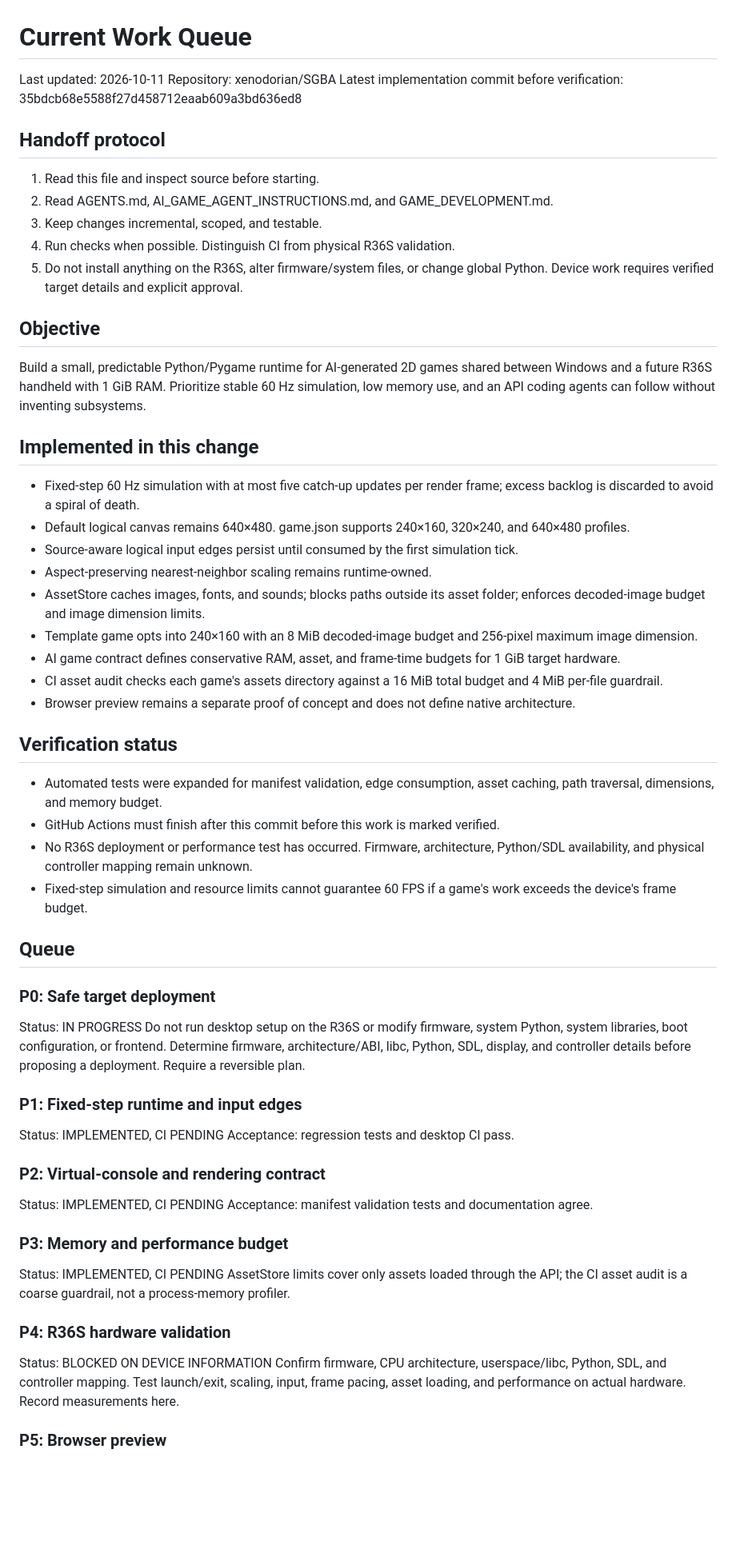
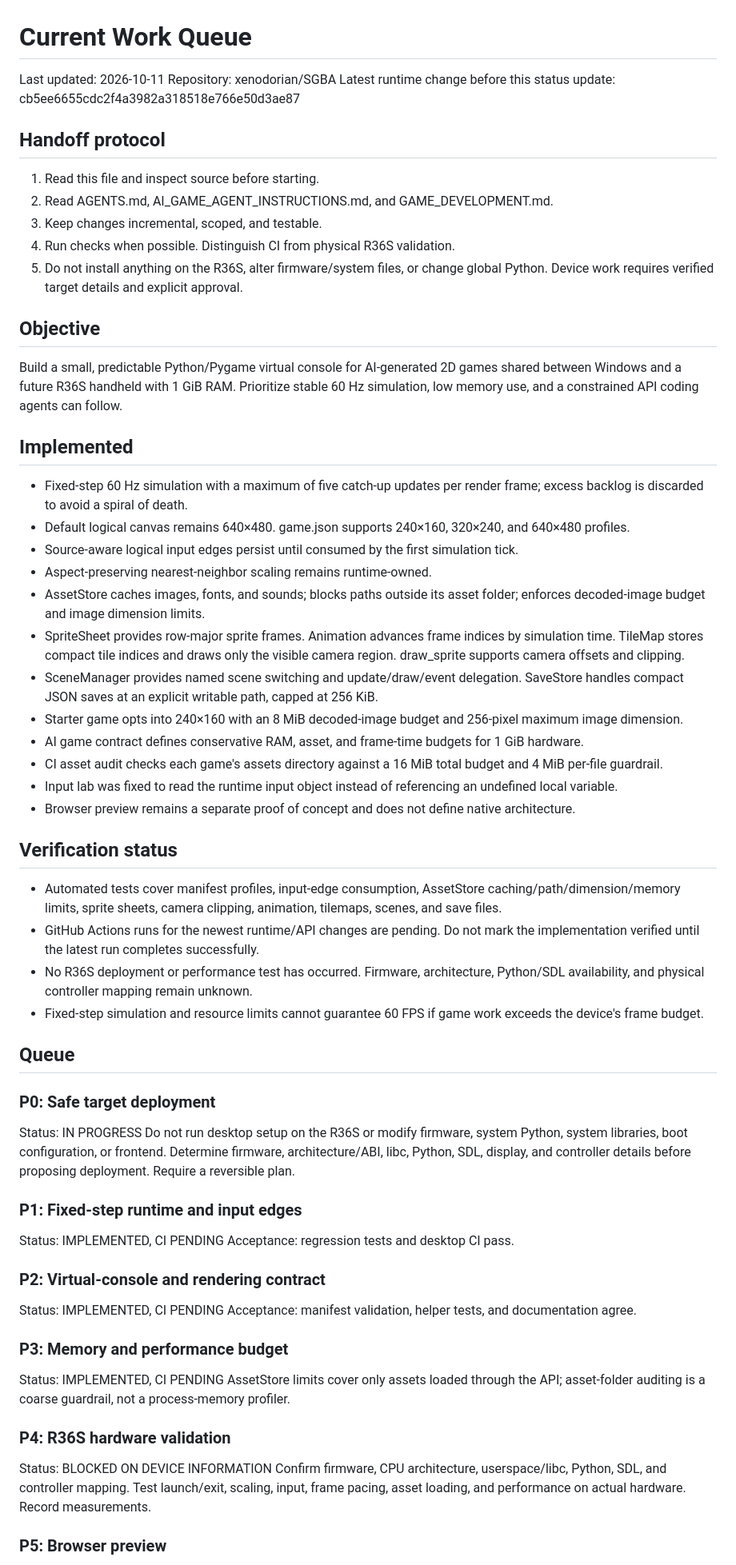
Before and after one commit to xenodorian/SGBA, a Markdown page: Current_Work.md, the part around one of its changes. Shown at 80% size. Rendered like a GitHub page; blank space fills up the shorter version.

Commit message:
Update handoff queue for lightweight virtual console APIs

```diff
--- a/Current_Work.md
+++ b/Current_Work.md
@@ -2,7 +2,7 @@
 
 Last updated: 2026-10-11
 Repository: xenodorian/SGBA
-Latest implementation commit before verification: 35bdcb68e5588f27d458712eaab609a3bd636ed8
+Latest runtime change before this status update: cb5ee6655cdc2f4a3982a318518e766e50d3ae87
 
 ## Handoff protocol
 1. Read this file and inspect source before starting.
@@ -12,30 +12,33 @@ Latest implementation commit before verification: 35bdcb68e5588f27d458712eaab609
 5. Do not install anything on the R36S, alter firmware/system files, or change global Python. Device work requires verified target details and explicit approval.
 
 ## Objective
-Build a small, predictable Python/Pygame runtime for AI-generated 2D games shared between Windows and a future R36S handheld with 1 GiB RAM. Prioritize stable 60 Hz simulation, low memory use, and an API coding agents can follow without inventing subsystems.
+Build a small, predictable Python/Pygame virtual console for AI-generated 2D games shared between Windows and a future R36S handheld with 1 GiB RAM. Prioritize stable 60 Hz simulation, low memory use, and a constrained API coding agents can follow.
 
-## Implemented in this change
-- Fixed-step 60 Hz simulation with at most five catch-up updates per render frame; excess backlog is discarded to avoid a spiral of death.
+## Implemented
+- Fixed-step 60 Hz simulation with a maximum of five catch-up updates per render frame; excess backlog is discarded to avoid a spiral of death.
 - Default logical canvas remains 640×480. game.json supports 240×160, 320×240, and 640×480 profiles.
 - Source-aware logical input edges persist until consumed by the first simulation tick.
 - Aspect-preserving nearest-neighbor scaling remains runtime-owned.
 - AssetStore caches images, fonts, and sounds; blocks paths outside its asset folder; enforces decoded-image budget and image dimension limits.
-- Template game opts into 240×160 with an 8 MiB decoded-image budget and 256-pixel maximum image dimension.
-- AI game contract defines conservative RAM, asset, and frame-time budgets for 1 GiB target hardware.
+- SpriteSheet provides row-major sprite frames. Animation advances frame indices by simulation time. TileMap stores compact tile indices and draws only the visible camera region. draw_sprite supports camera offsets and clipping.
+- SceneManager provides named scene switching and update/draw/event delegation. SaveStore handles compact JSON saves at an explicit writable path, capped at 256 KiB.
+- Starter game opts into 240×160 with an 8 MiB decoded-image budget and 256-pixel maximum image dimension.
+- AI game contract defines conservative RAM, asset, and frame-time budgets for 1 GiB hardware.
 - CI asset audit checks each game's assets directory against a 16 MiB total budget and 4 MiB per-file guardrail.
+- Input lab was fixed to read the runtime input object instead of referencing an undefined local variable.
 - Browser preview remains a separate proof of concept and does not define native architecture.
 
 ## Verification status
-- Automated tests were expanded for manifest validation, edge consumption, asset caching, path traversal, dimensions, and memory budget.
-- GitHub Actions must finish after this commit before this work is marked verified.
+- Automated tests cover manifest profiles, input-edge consumption, AssetStore caching/path/dimension/memory limits, sprite sheets, camera clipping, animation, tilemaps, scenes, and save files.
+- GitHub Actions runs for the newest runtime/API changes are pending. Do not mark the implementation verified until the latest run completes successfully.
 - No R36S deployment or performance test has occurred. Firmware, architecture, Python/SDL availability, and physical controller mapping remain unknown.
-- Fixed-step simulation and resource limits cannot guarantee 60 FPS if a game's work exceeds the device's frame budget.
+- Fixed-step simulation and resource limits cannot guarantee 60 FPS if game work exceeds the device's frame budget.
 
 ## Queue
 
 ### P0: Safe target deployment
 Status: IN PROGRESS
-Do not run desktop setup on the R36S or modify firmware, system Python, system libraries, boot configuration, or frontend. Determine firmware, architecture/ABI, libc, Python, SDL, display, and controller details before proposing a deployment. Require a reversible plan.
+Do not run desktop setup on the R36S or modify firmware, system Python, system libraries, boot configuration, or frontend. Determine firmware, architecture/ABI, libc, Python, SDL, display, and controller details before proposing deployment. Require a reversible plan.
 
 ### P1: Fixed-step runtime and input edges
 Status: IMPLEMENTED, CI PENDING
@@ -43,15 +46,15 @@ Acceptance: regression tests and desktop CI pass.
 
 ### P2: Virtual-console and rendering contract
 Status: IMPLEMENTED, CI PENDING
-Acceptance: manifest validation tests and documentation agree.
+Acceptance: manifest validation, helper tests, and documentation agree.
 
 ### P3: Memory and performance budget
 Status: IMPLEMENTED, CI PENDING
-AssetStore limits cover only assets loaded through the API; the CI asset audit is a coarse guardrail, not a process-memory profiler.
+AssetStore limits cover only assets loaded through the API; asset-folder auditing is a coarse guardrail, not a process-memory profiler.
 
 ### P4: R36S hardware validation
 Status: BLOCKED ON DEVICE INFORMATION
-Confirm firmware, CPU architecture, userspace/libc, Python, SDL, and controller mapping. Test launch/exit, scaling, input, frame pacing, asset loading, and performance on actual hardware. Record measurements here.
+Confirm firmware, CPU architecture, userspace/libc, Python, SDL, and controller mapping. Test launch/exit, scaling, input, frame pacing, asset loading, and performance on actual hardware. Record measurements.
 
 ### P5: Browser preview
 Status: IN PROGRESS
```
Also changed, not shown: other parts of Current_Work.md (+8 -2 lines).
